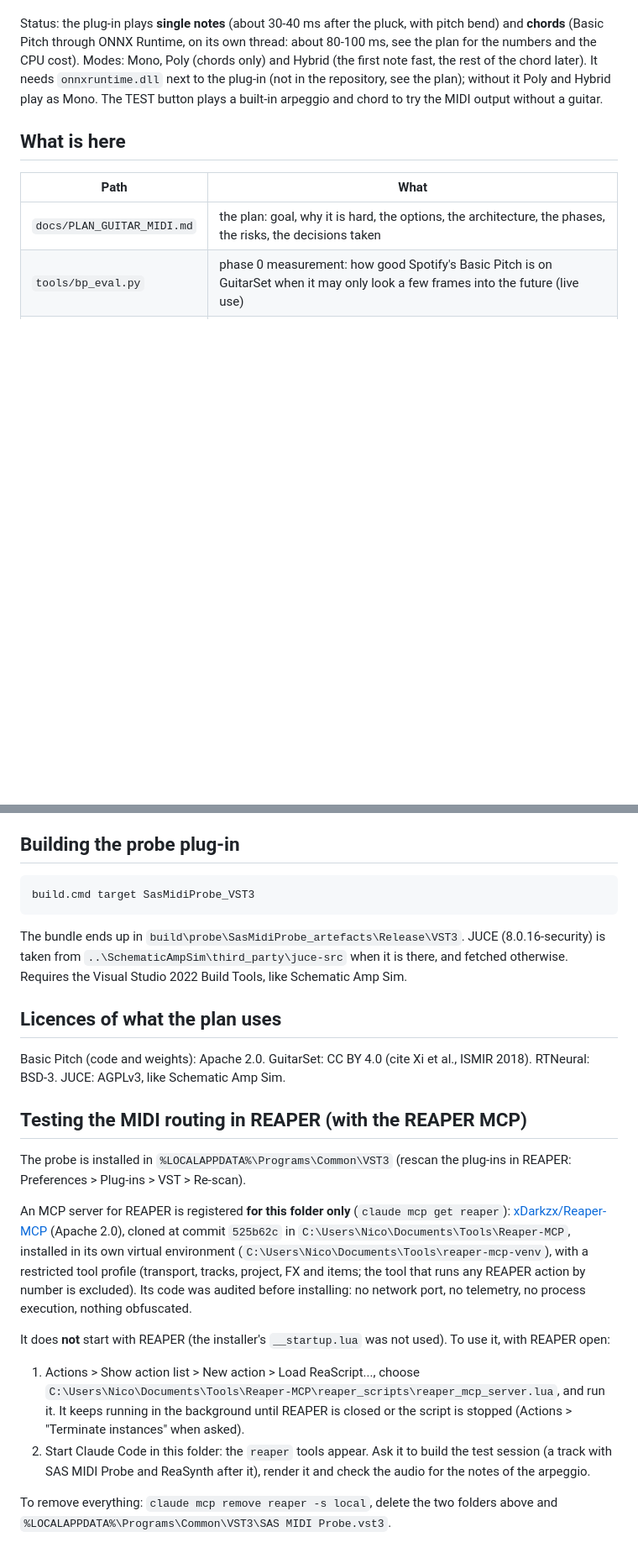
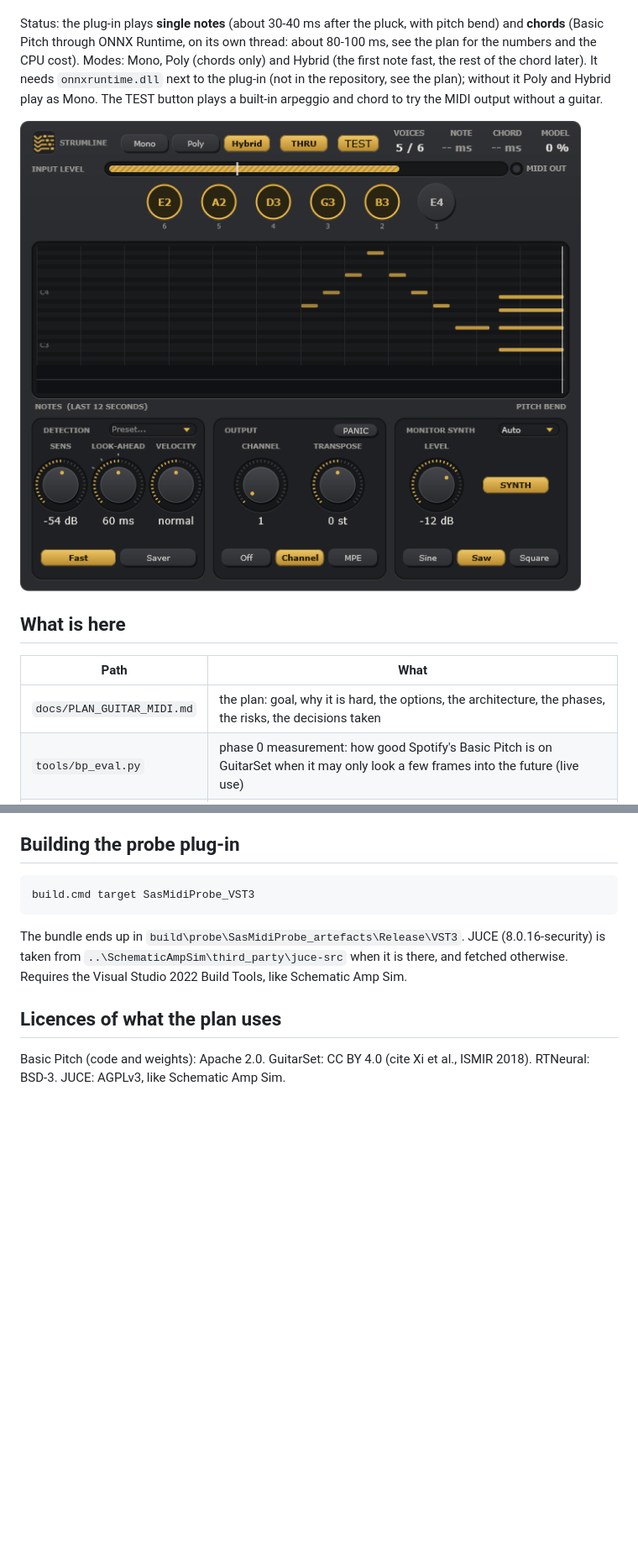
Before and after one commit to nicolasquijano/Strumline, a Markdown page: README.md, 2 parts joined by grey strips. Shown at 84% size. Rendered like a GitHub page; pictures changed too: docs/interface.png; blank space fills up the shorter version.

```diff
--- a/README.md
+++ b/README.md
@@ -10,6 +10,8 @@ Logo: `docs/logo/strumline-icon.svg` (ícono con fondo) y `strumline-mark.svg` (
 Languages: English, Spanish, Portuguese, Italian, Chinese, French, German, Japanese, Russian and Korean (chosen in the corner of the MONITOR panel, or Auto = the system language). The translations are not reviewed by native speakers.
 
 Status: the plug-in plays **single notes** (about 30-40 ms after the pluck, with pitch bend) and **chords** (Basic Pitch through ONNX Runtime, on its own thread: about 80-100 ms, see the plan for the numbers and the CPU cost). Modes: Mono, Poly (chords only) and Hybrid (the first note fast, the rest of the chord later). It needs `onnxruntime.dll` next to the plug-in (not in the repository, see the plan); without it Poly and Hybrid play as Mono. The TEST button plays a built-in arpeggio and chord to try the MIDI output without a guitar.
+
+![Strumline](docs/interface.png)
 
 ## What is here
 
@@ -74,20 +76,3 @@ there, and fetched otherwise. Requires the Visual Studio 2022 Build Tools, like
 ## Licences of what the plan uses
 
 Basic Pitch (code and weights): Apache 2.0. GuitarSet: CC BY 4.0 (cite Xi et al., ISMIR 2018). RTNeural: BSD-3. JUCE: AGPLv3, like Schematic Amp Sim.
-
-## Testing the MIDI routing in REAPER (with the REAPER MCP)
-
-The probe is installed in `%LOCALAPPDATA%\Programs\Common\VST3` (rescan the plug-ins in REAPER: Preferences > Plug-ins > VST > Re-scan).
-
-An MCP server for REAPER is registered **for this folder only** (`claude mcp get reaper`): [xDarkzx/Reaper-MCP](https://github.com/xDarkzx/Reaper-MCP)
-(Apache 2.0), cloned at commit `525b62c` in `C:\Users\Nico\Documents\Tools\Reaper-MCP`, installed in its own virtual environment
-(`C:\Users\Nico\Documents\Tools\reaper-mcp-venv`), with a restricted tool profile (transport, tracks, project, FX and items; the tool that runs any REAPER
-action by number is excluded). Its code was audited before installing: no network port, no telemetry, no process execution, nothing obfuscated.
-
-It does **not** start with REAPER (the installer's `__startup.lua` was not used). To use it, with REAPER open:
-1. Actions > Show action list > New action > Load ReaScript..., choose `C:\Users\Nico\Documents\Tools\Reaper-MCP\reaper_scripts\reaper_mcp_server.lua`, and run it.
-   It keeps running in the background until REAPER is closed or the script is stopped (Actions > "Terminate instances" when asked).
-2. Start Claude Code in this folder: the `reaper` tools appear. Ask it to build the test session (a track with SAS MIDI Probe and ReaSynth after it),
-   render it and check the audio for the notes of the arpeggio.
-
-To remove everything: `claude mcp remove reaper -s local`, delete the two folders above and `%LOCALAPPDATA%\Programs\Common\VST3\SAS MIDI Probe.vst3`.
```
Also changed, not shown: CHANGELOG.md (added, +32 -0 lines), THIRD_PARTY_NOTICES.md (added, +20 -0 lines), docs/RELEASING.md (added, +11 -0 lines), 11 other files.
